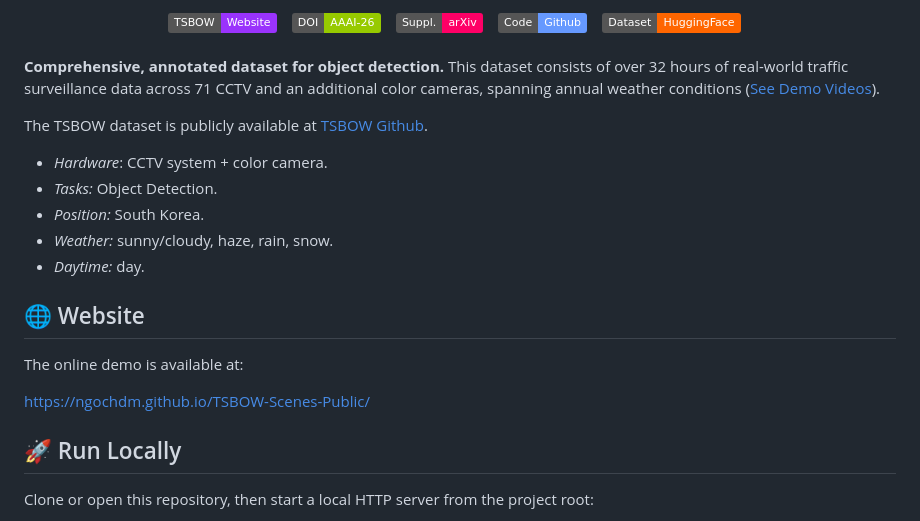
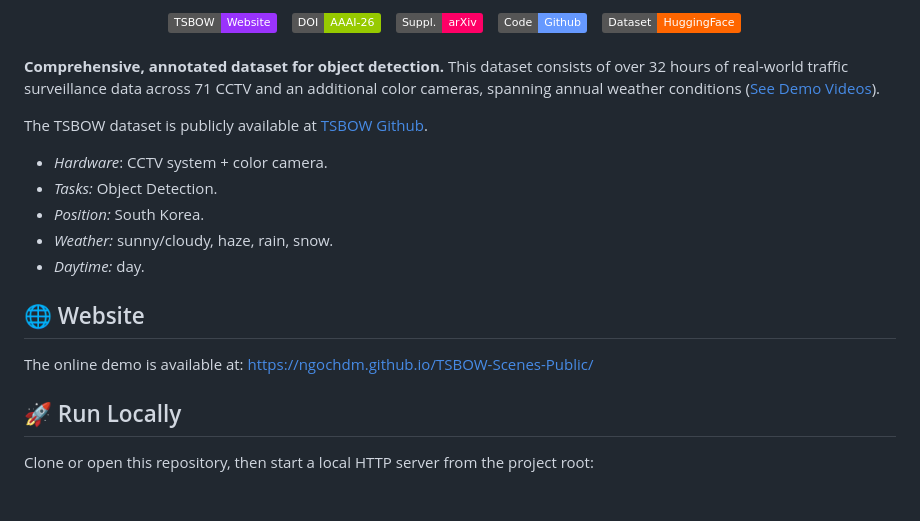
Before and after one commit to ngochdm/TSBOW-Scenes-Public, a Markdown page: README.md, the part around one of its changes. GitHub-like rendering; badges without logos; blank space fills up the shorter version.

```diff
--- a/README.md
+++ b/README.md
@@ -62,9 +61,7 @@ The TSBOW dataset is publicly available at [TSBOW Github](https://github.com/SKK
 
 ## 🌐 Website
 
-The online demo is available at:
-
-https://ngochdm.github.io/TSBOW-Scenes-Public/
+The online demo is available at: [https://ngochdm.github.io/TSBOW-Scenes-Public/](https://ngochdm.github.io/TSBOW-Scenes-Public/)
 
 
 
```
Also changed, not shown: other parts of README.md (+5 -6 lines).
